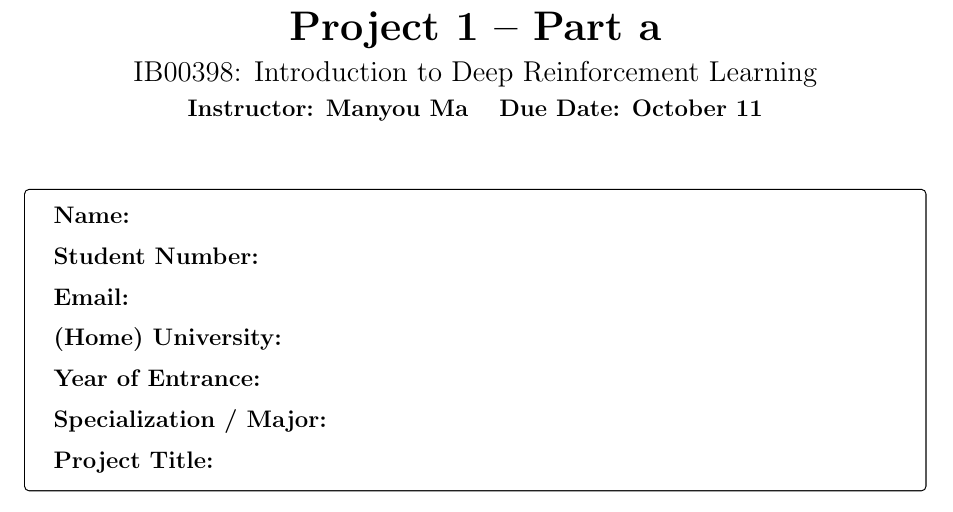
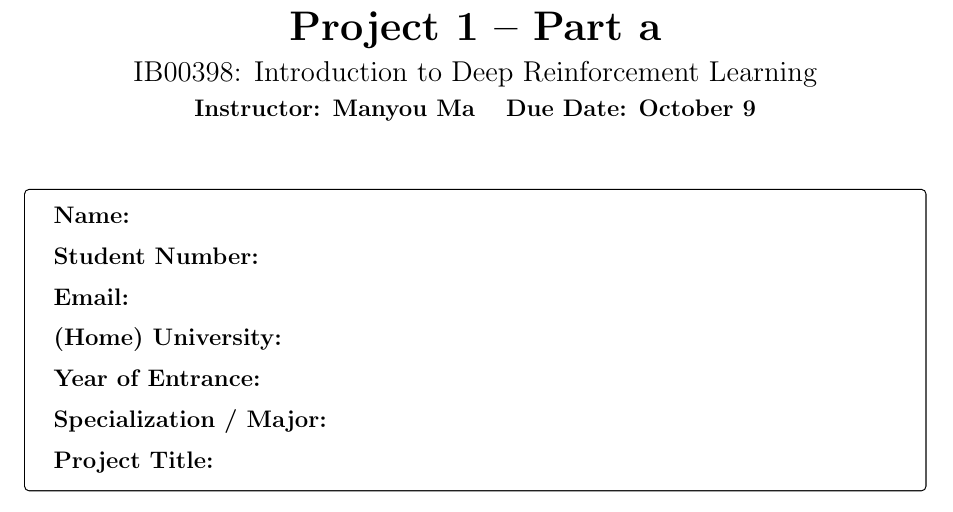
Before and after one commit to manyouma/DRL_sztu, a LaTeX document (project_guide/version01.tex): part of page 1 of 5, cut so that both start at the same text. Compiled offline with pdfLaTeX.

Commit message:
fix typo

```diff
--- a/project_guide/version01.tex
+++ b/project_guide/version01.tex
@@ -20,7 +20,7 @@
 \begin{center}
     {\LARGE \textbf{Project 1 – Part a}} \\[6pt]
     {\large IB00398: Introduction to Deep Reinforcement Learning} \\[3pt]
-    \textbf{Instructor: Manyou Ma} \quad \textbf{Due Date: October 11}\\ [3pt]
+    \textbf{Instructor: Manyou Ma} \quad \textbf{Due Date: October 9}\\ [3pt]
 \end{center}
 
 \vspace{1em}
```
Also changed, not shown: project_guide/instr_project01a.pdf.
